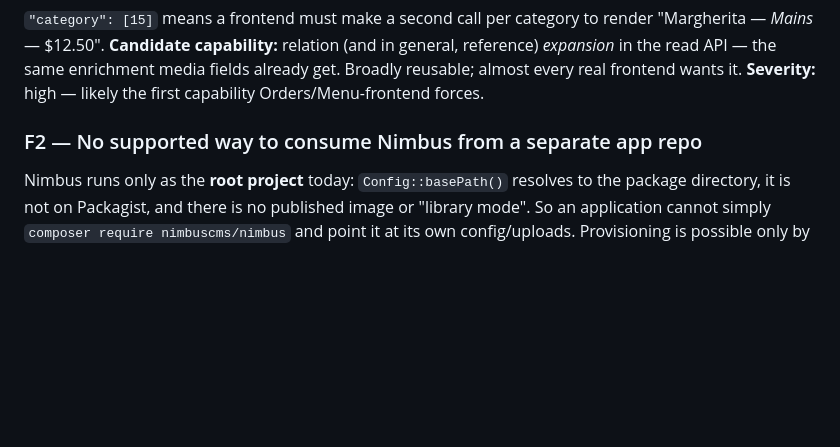
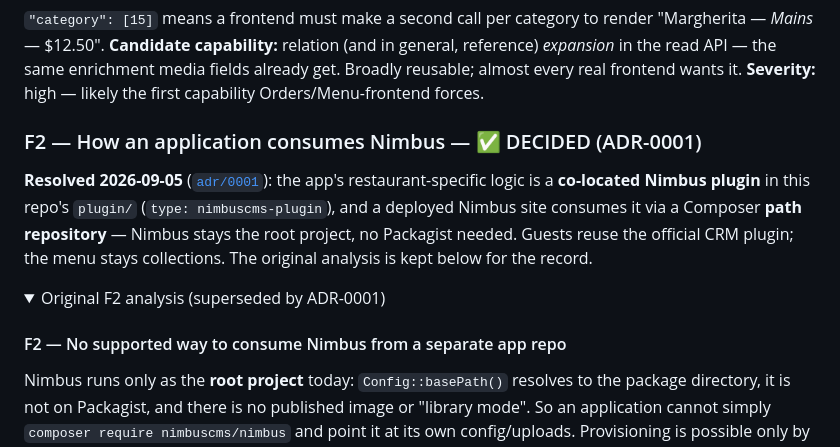
Before and after one commit to DanMat/Restaurant-Management-System, a Markdown page: docs/PLATFORM-VALIDATION.md, the part around one of its changes. GitHub-like rendering; folded sections open; blank space fills up the shorter version.

```diff
--- a/docs/PLATFORM-VALIDATION.md
+++ b/docs/PLATFORM-VALIDATION.md
@@ -68,7 +68,18 @@ in general, reference) *expansion* in the read API — the same enrichment media
 fields already get. Broadly reusable; almost every real frontend wants it.
 **Severity:** high — likely the first capability Orders/Menu-frontend forces.
 
-### F2 — No supported way to consume Nimbus from a separate app repo
+### F2 — How an application consumes Nimbus — ✅ DECIDED (ADR-0001)
+
+**Resolved 2026-09-05** ([`adr/0001`](adr/0001-restaurant-as-a-colocated-nimbus-plugin.md)):
+the app's restaurant-specific logic is a **co-located Nimbus plugin** in this
+repo's `plugin/` (`type: nimbuscms-plugin`), and a deployed Nimbus site consumes
+it via a Composer **path repository** — Nimbus stays the root project, no
+Packagist needed. Guests reuse the official CRM plugin; the menu stays
+collections. The original analysis is kept below for the record.
+
+<details><summary>Original F2 analysis (superseded by ADR-0001)</summary>
+
+#### F2 — No supported way to consume Nimbus from a separate app repo
 
 Nimbus runs only as the **root project** today: `Config::basePath()` resolves
 to the package directory, it is not on Packagist, and there is no published
```
Also changed, not shown: other parts of docs/PLATFORM-VALIDATION.md (+2 -0 lines), docs/ARCHITECTURE.md (added, +246 -0 lines), docs/adr/0001-restaurant-as-a-colocated-nimbus-plugin.md (added, +64 -0 lines).
